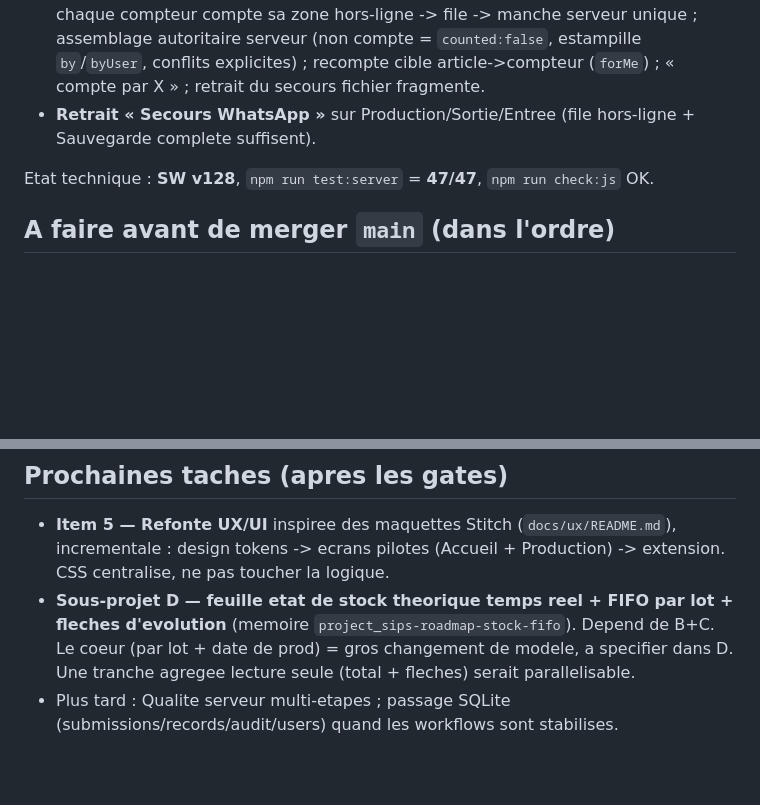
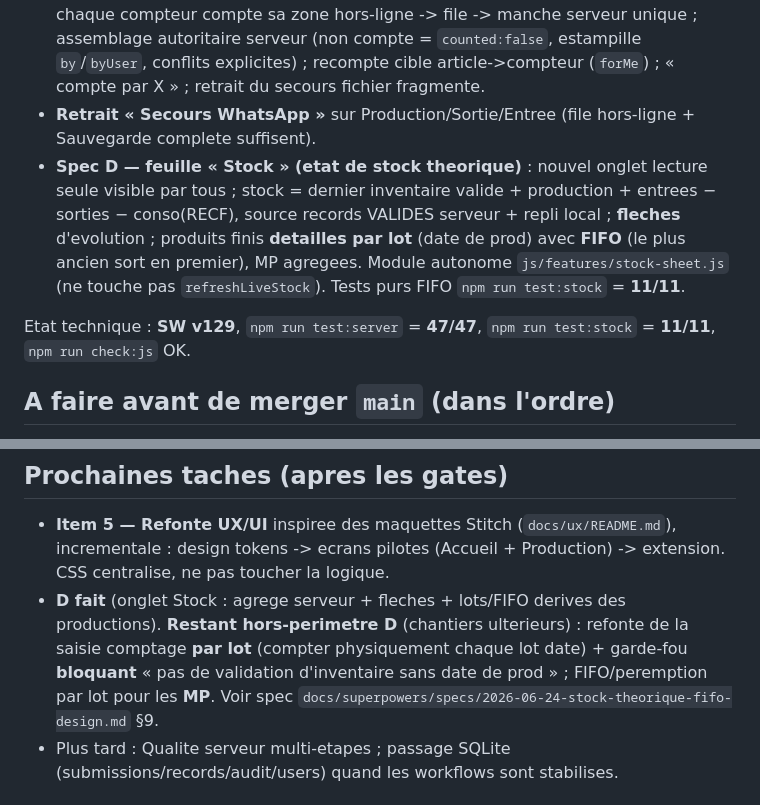
Before and after one commit to RAYANPEACE/PRODUCTION-SIPS, a Markdown page: docs/SIPS_LOCAL_SERVER_HANDOFF.md, 2 parts joined by grey strips. Rendered like a GitHub page; blank space fills up the shorter version.

Commit message:
docs: relais - Spec D (feuille Stock) faite, restant hors-perimetre note
Co-Authored-By: Claude Opus 4.8 <noreply@anthropic.com>

```diff
--- a/docs/SIPS_LOCAL_SERVER_HANDOFF.md
+++ b/docs/SIPS_LOCAL_SERVER_HANDOFF.md
@@ -19,8 +19,9 @@ Fait et verifie en local (sur branche, **pas encore teste mobile ni passe au gat
 - **Lot nettoyage referentiel + Journal** : « Quitter mode admin » masque en session ; etat de stock = import Excel `.xlsx` seul (collage retire) ; « Dernier valide » lit le serveur ; bouton donnees de test retire ; **vue Journal (audit)** onglet Serveur (lecture + suppression CIBLEE par entree/periode, jamais de purge globale).
 - **Spec C — inventaire fragmente (multi-compteurs, hors-ligne d'abord)** : chaque compteur compte sa zone hors-ligne -> file -> manche serveur unique ; assemblage autoritaire serveur (non compte = `counted:false`, estampille `by`/`byUser`, conflits explicites) ; recompte cible article->compteur (`forMe`) ; « compte par X » ; retrait du secours fichier fragmente.
 - **Retrait « Secours WhatsApp »** sur Production/Sortie/Entree (file hors-ligne + Sauvegarde complete suffisent).
+- **Spec D — feuille « Stock » (etat de stock theorique)** : nouvel onglet lecture seule visible par tous ; stock = dernier inventaire valide + production + entrees − sorties − conso(RECF), source records VALIDES serveur + repli local ; **fleches** d'evolution ; produits finis **detailles par lot** (date de prod) avec **FIFO** (le plus ancien sort en premier), MP agregees. Module autonome `js/features/stock-sheet.js` (ne touche pas `refreshLiveStock`). Tests purs FIFO `npm run test:stock` = **11/11**.
 
-Etat technique : **SW v128**, `npm run test:server` = **47/47**, `npm run check:js` OK.
+Etat technique : **SW v129**, `npm run test:server` = **47/47**, `npm run test:stock` = **11/11**, `npm run check:js` OK.
 
 ## A faire avant de merger `main` (dans l'ordre)
 
@@ -33,7 +34,7 @@ Etat technique : **SW v128**, `npm run test:server` = **47/47**, `npm run check:
 ## Prochaines taches (apres les gates)
 
 - **Item 5 — Refonte UX/UI** inspiree des maquettes Stitch (`docs/ux/README.md`), incrementale : design tokens -> ecrans pilotes (Accueil + Production) -> extension. CSS centralise, ne pas toucher la logique.
-- **Sous-projet D — feuille etat de stock theorique temps reel + FIFO par lot + fleches d'evolution** (memoire `project_sips-roadmap-stock-fifo`). Depend de B+C. Le coeur (par lot + date de prod) = gros changement de modele, a specifier dans D. Une tranche agregee lecture seule (total + fleches) serait parallelisable.
+- **D fait** (onglet Stock : agrege serveur + fleches + lots/FIFO derives des productions). **Restant hors-perimetre D** (chantiers ulterieurs) : refonte de la saisie comptage **par lot** (compter physiquement chaque lot date) + garde-fou **bloquant** « pas de validation d'inventaire sans date de prod » ; FIFO/peremption par lot pour les **MP**. Voir spec `docs/superpowers/specs/2026-06-24-stock-theorique-fifo-design.md` §9.
 - Plus tard : Qualite serveur multi-etapes ; passage SQLite (submissions/records/audit/users) quand les workflows sont stabilises.
 
 ## Decisions / regles actives
```
